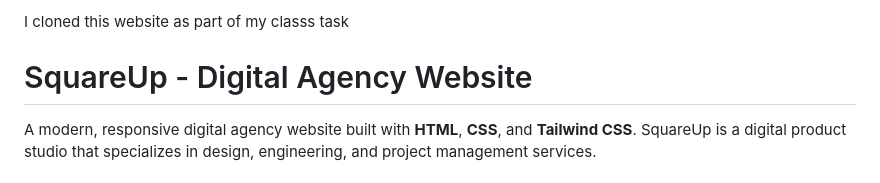
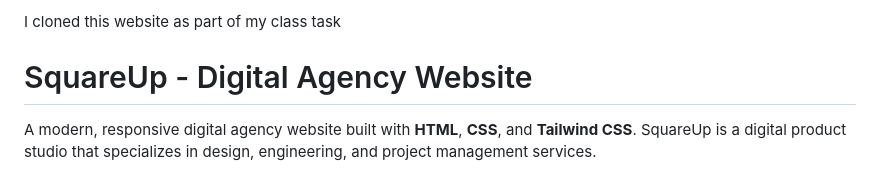
Before and after one commit to Oxbee27/Digital_Agency, a Markdown page: README.md, the part around the change. GitHub-like rendering.

Commit message:
Fix typo in README description

```diff
--- a/README.md
+++ b/README.md
@@ -1,4 +1,4 @@
-I cloned this website as part of my classs task
+I cloned this website as part of my class task
 
 # SquareUp - Digital Agency Website
 
```
